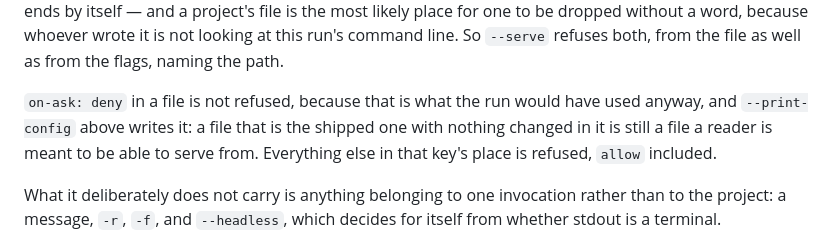
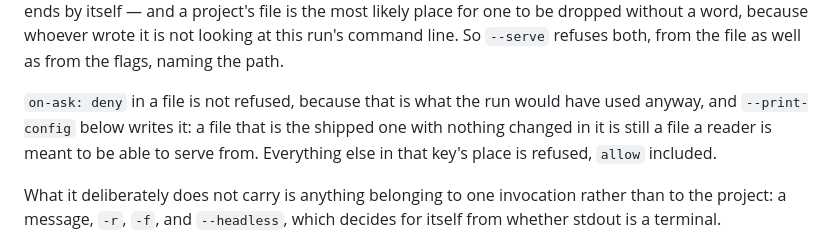
Before and after one commit to ljedrz/nachalnik, a Markdown page: kamchatka/RUNNING.md, the part around the change. Drawn GitHub-style.

Commit message:
kamchatka: RUNNING points down, not up, to where --print-config is introduced
Documentation only.

Co-Authored-By: Claude Opus 5.5 <noreply@anthropic.com>

```diff
--- a/kamchatka/RUNNING.md
+++ b/kamchatka/RUNNING.md
@@ -609,7 +609,7 @@ one to be dropped without a word, because whoever wrote it is not looking at thi
 line. So `--serve` refuses both, from the file as well as from the flags, naming the path.
 
 `on-ask: deny` in a file is not refused, because that is what the run would have used anyway, and
-`--print-config` above writes it: a file that is the shipped one with nothing changed in it is
+`--print-config` below writes it: a file that is the shipped one with nothing changed in it is
 still a file a reader is meant to be able to serve from. Everything else in that key's place is
 refused, `allow` included.
 
```
